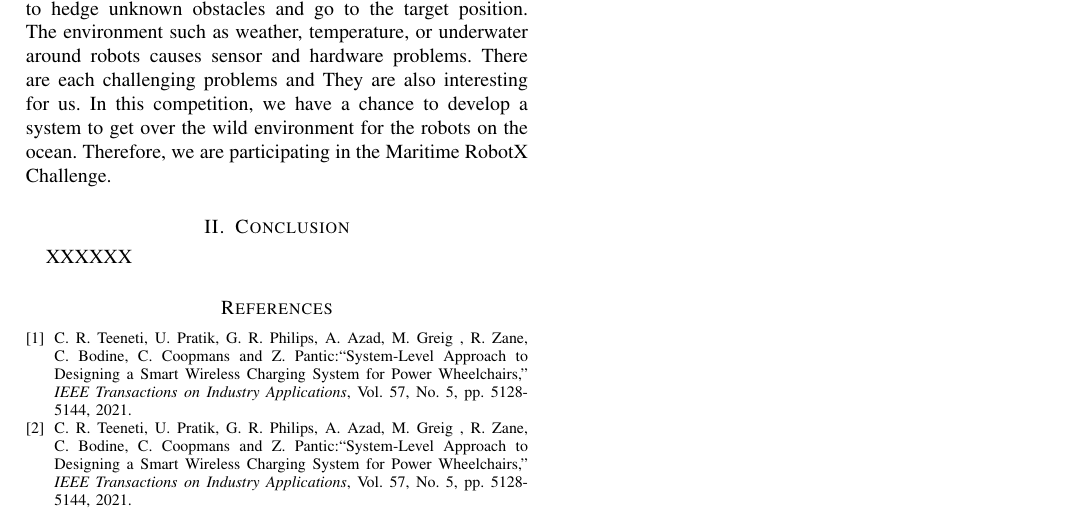
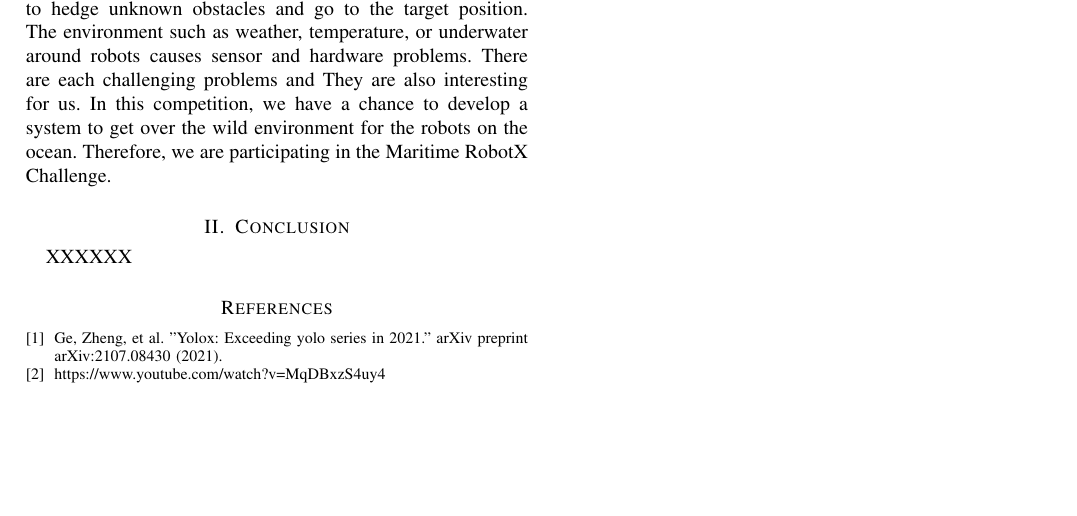
Before and after one commit to OUXT-Polaris/design_paper_roboboat_2025, a LaTeX paper (main.tex): part of the page, cut so that both start at the same text, the shorter picture padded with empty space. Compiled offline with pdfLaTeX; a missing font is replaced by an installed copy or a similar font; a LaTeX package or settings file that is missing is left out.

Commit message:
add reference
Signed-off-by: Masaya Kataoka <ms.kataoka@gmail.com>

```diff
--- a/main.tex
+++ b/main.tex
@@ -64,11 +64,11 @@ XXXXXX
 \begin{thebibliography}{1}
 \bibliographystyle{IEEEtran}
 
-  \bibitem{xxxx}
-    C. R. Teeneti, U. Pratik, G. R. Philips, A. Azad, M. Greig , R. Zane, C. Bodine, C. Coopmans and Z. Pantic:``System-Level Approach to Designing a Smart Wireless Charging System for Power Wheelchairs,'' {\it IEEE Transactions on Industry Applications}, Vol.~57, No.~5, pp.~5128-5144, 2021.
+  \bibitem{YOLOX}
+  Ge, Zheng, et al. "Yolox: Exceeding yolo series in 2021." arXiv preprint arXiv:2107.08430 (2021).
 
-  \bibitem{xxxx}
-    C. R. Teeneti, U. Pratik, G. R. Philips, A. Azad, M. Greig , R. Zane, C. Bodine, C. Coopmans and Z. Pantic:``System-Level Approach to Designing a Smart Wireless Charging System for Power Wheelchairs,'' {\it IEEE Transactions on Industry Applications}, Vol.~57, No.~5, pp.~5128-5144, 2021.
+  \bibitem{RobotX2018_video}
+  \url{https://www.youtube.com/watch?v=MqDBxzS4uy4}
 
 \end{thebibliography}
 
```
